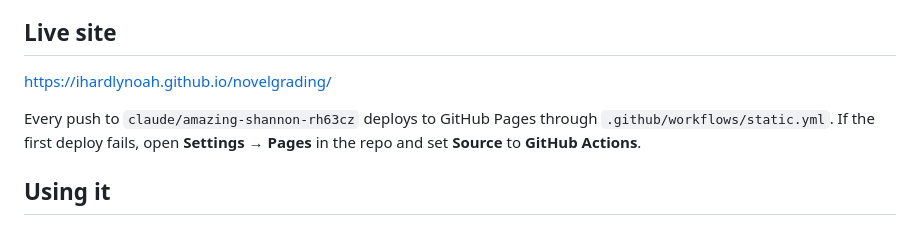
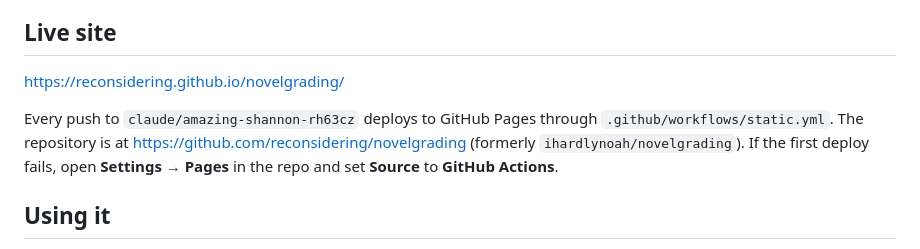
Before and after one commit to ihardlynoah/novelgrading, a Markdown page: README.md, the part around the change. Rendered like a GitHub page.

Commit message:
README: point to the repository's new location and Pages address
Co-Authored-By: Claude Opus 5.5 <noreply@anthropic.com>
Claude-Session: https://claude.ai/code/session_01CbTt6vvLcxpbqw3Rw2yugd

```diff
--- a/README.md
+++ b/README.md
@@ -6,9 +6,9 @@ It is one self-contained web page (`index.html`). Everything is inlined, includi
 
 ## Live site
 
-https://ihardlynoah.github.io/novelgrading/
+https://reconsidering.github.io/novelgrading/
 
-Every push to `claude/amazing-shannon-rh63cz` deploys to GitHub Pages through `.github/workflows/static.yml`. If the first deploy fails, open **Settings → Pages** in the repo and set **Source** to **GitHub Actions**.
+Every push to `claude/amazing-shannon-rh63cz` deploys to GitHub Pages through `.github/workflows/static.yml`. The repository is at https://github.com/reconsidering/novelgrading (formerly `ihardlynoah/novelgrading`). If the first deploy fails, open **Settings → Pages** in the repo and set **Source** to **GitHub Actions**.
 
 ## Using it
 
```
